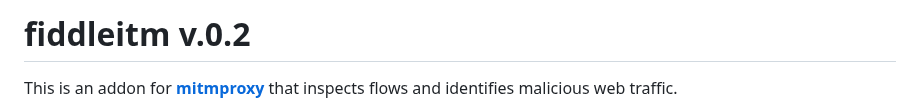
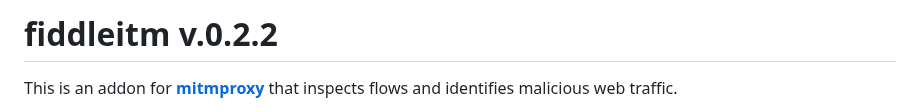
Before and after one commit to jeromesegura/fiddleitm, a Markdown page: README.md, the part around the change. Drawn GitHub-style.

```diff
--- a/README.md
+++ b/README.md
@@ -1,4 +1,4 @@
-# fiddleitm v.0.2
+# fiddleitm v.0.2.2
 
 This is an addon for [**mitmproxy**](https://github.com/mitmproxy/mitmproxy) that inspects flows and identifies malicious web traffic.
 
```
